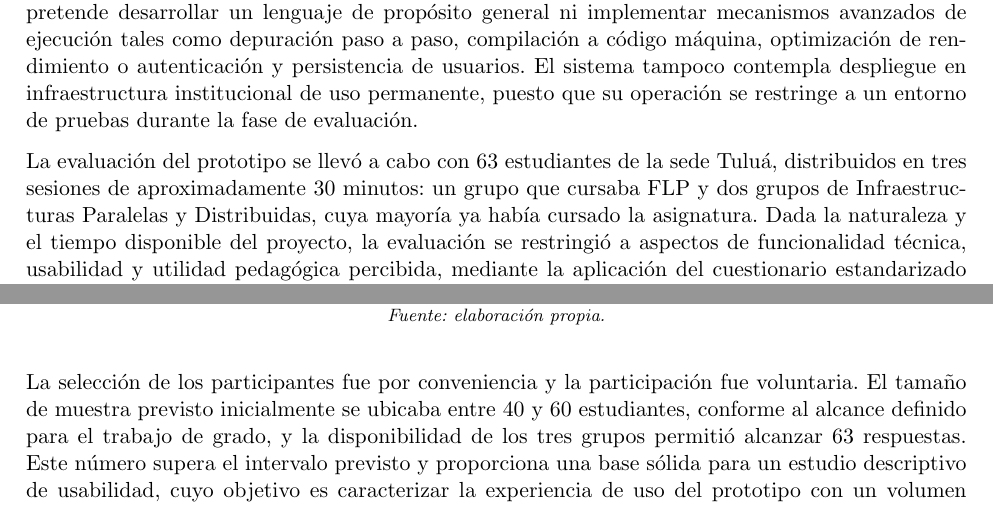
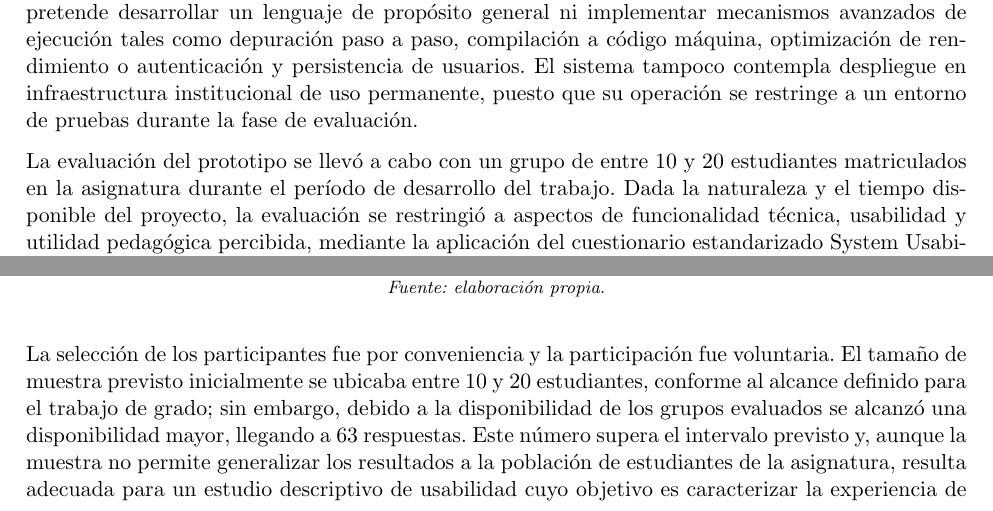
Before and after one commit to code3743/thesis-proposal, a LaTeX book (main.tex, which reads Capitulo_1/3_Alcance.tex, Capitulo_6/1_Evaluacion.tex): two parts of pages 16 and 68 of 106, joined at a grey line, cut so that both start at the same text. Compiled offline with pdfLaTeX.

Commit message:
Update evaluation sections to reflect accurate participant numbers and clarify study scope
Co-authored-by: Esmeralda-RG <esmeralda.rivas@correounivalle.edu.co>

```diff
--- a/Capitulo_1/3_Alcance.tex
+++ b/Capitulo_1/3_Alcance.tex
@@ -6,6 +6,6 @@ Desde el punto de vista técnico, el prototipo cubre tres funcionalidades princi
 
 El alcance del prototipo se limita a funcionalidades demostrativas con fines pedagógicos. No se pretende desarrollar un lenguaje de propósito general ni implementar mecanismos avanzados de ejecución tales como depuración paso a paso, compilación a código máquina, optimización de rendimiento o autenticación y persistencia de usuarios. El sistema tampoco contempla despliegue en infraestructura institucional de uso permanente, puesto que su operación se restringe a un entorno de pruebas durante la fase de evaluación.
 
-La evaluación del prototipo se llevó a cabo con 63 estudiantes de la sede Tuluá, distribuidos en tres sesiones de aproximadamente 30 minutos: un grupo que cursaba FLP y dos grupos de Infraestructuras Paralelas y Distribuidas, cuya mayoría ya había cursado la asignatura. Dada la naturaleza y el tiempo disponible del proyecto, la evaluación se restringió a aspectos de funcionalidad técnica, usabilidad y utilidad pedagógica percibida, mediante la aplicación del cuestionario estandarizado System Usability Scale (SUS) y un cuestionario de utilidad pedagógica de elaboración propia, contrastados con las limitaciones de aprendizaje de estos conceptos documentadas en la literatura. Quedaron fuera del alcance las evaluaciones de impacto en el aprendizaje a largo plazo, pues estas requieren condiciones experimentales que exceden lo propio de un trabajo de grado.
+La evaluación del prototipo se llevó a cabo con un grupo de entre 10 y 20 estudiantes matriculados en la asignatura durante el período de desarrollo del trabajo. Dada la naturaleza y el tiempo disponible del proyecto, la evaluación se restringió a aspectos de funcionalidad técnica, usabilidad y utilidad pedagógica percibida, mediante la aplicación del cuestionario estandarizado System Usability Scale (SUS) y un cuestionario de utilidad pedagógica de elaboración propia, contrastados con las limitaciones de aprendizaje de estos conceptos documentadas en la literatura. Quedaron fuera del alcance las evaluaciones de impacto en el aprendizaje a largo plazo, pues estas requieren condiciones experimentales que exceden lo propio de un trabajo de grado.
 
 Finalmente, el prototipo no pretende reemplazar los recursos actuales de la asignatura, en particular lo referente a Racket y EOPL, sino complementarlos, ofreciendo un punto de entrada más accesible y visual a los conceptos que los estudiantes identifican como los de mayor dificultad.
--- a/Capitulo_6/1_Evaluacion.tex
+++ b/Capitulo_6/1_Evaluacion.tex
@@ -53,7 +53,7 @@ Las sesiones se llevaron a cabo en tres grupos. El primero y el tercero correspo
 
 \FloatBarrier
 
-La selección de los participantes fue por conveniencia y la participación fue voluntaria. El tamaño de muestra previsto inicialmente se ubicaba entre 40 y 60 estudiantes, conforme al alcance definido para el trabajo de grado, y la disponibilidad de los tres grupos permitió alcanzar 63 respuestas. Este número supera el intervalo previsto y proporciona una base sólida para un estudio descriptivo de usabilidad, cuyo objetivo es caracterizar la experiencia de uso del prototipo con un volumen de participantes poco frecuente en evaluaciones de este tipo. Dado que el formulario es anónimo y no indaga por el grupo, las respuestas se asignaron a cada sesión a partir de su marca temporal. Tampoco se preguntó si el participante había cursado FLP, por lo que la distinción entre quienes la cursaban y quienes ya la habían cursado se basa en la asignatura en la que se aplicó cada sesión y en el semestre reportado.
+La selección de los participantes fue por conveniencia y la participación fue voluntaria. El tamaño de muestra previsto inicialmente se ubicaba entre 10 y 20 estudiantes, conforme al alcance definido para el trabajo de grado; sin embargo, debido a la disponibilidad de los grupos evaluados se alcanzó una disponibilidad mayor, llegando a 63 respuestas. Este número supera el intervalo previsto y, aunque la muestra no permite generalizar los resultados a la población de estudiantes de la asignatura, resulta adecuada para un estudio descriptivo de usabilidad cuyo objetivo es caracterizar la experiencia de uso del prototipo y no estimar parámetros poblacionales~\cite{sauro2016quantifying}. Dado que el formulario es anónimo y no indaga por el grupo, las respuestas se asignaron a cada sesión a partir de su marca temporal. Tampoco se preguntó si el participante había cursado FLP, por lo que la distinción entre quienes la cursaban y quienes ya la habían cursado se basa en la asignatura en la que se aplicó cada sesión y en el semestre reportado.
 
 Con el fin de garantizar un tratamiento ético de la información, el formulario inicia con un consentimiento informado en el que se explica el propósito del estudio, el carácter voluntario y anónimo de la participación y la ausencia de efectos sobre la calificación de la asignatura. La información recolectada se utiliza exclusivamente con fines académicos, conforme a lo dispuesto en la Ley 1581 de 2012 sobre protección de datos personales \cite{colombia2012ley1581}. El texto completo del consentimiento se presenta en el Anexo~\ref{annex:eval-consentimiento}.
 
```
